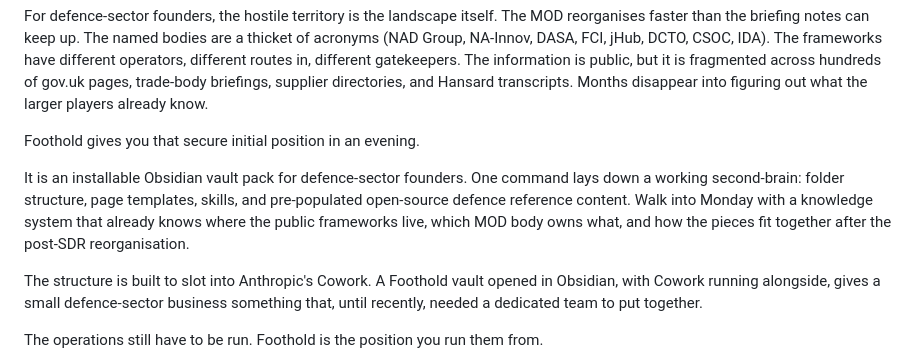
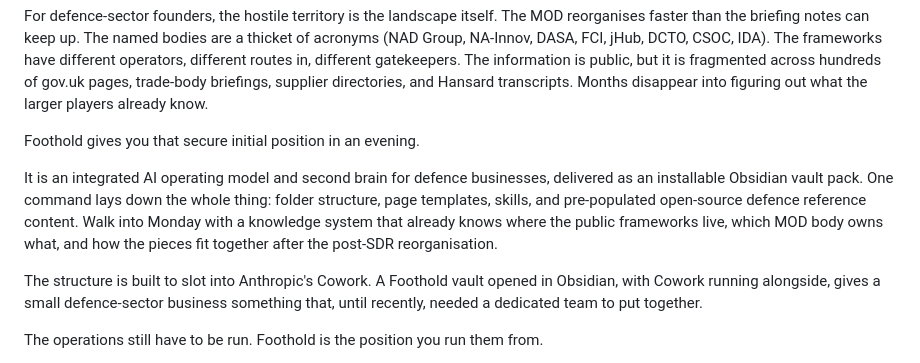
Before and after one commit to MilUX-Ltd/foothold, a Markdown page: README.md, the part around the change. Rendered like a GitHub page.

```diff
--- a/README.md
+++ b/README.md
@@ -10,7 +10,7 @@ For defence-sector founders, the hostile territory is the landscape itself. The
 
 Foothold gives you that secure initial position in an evening.
 
-It is an installable Obsidian vault pack for defence-sector founders. One command lays down a working second-brain: folder structure, page templates, skills, and pre-populated open-source defence reference content. Walk into Monday with a knowledge system that already knows where the public frameworks live, which MOD body owns what, and how the pieces fit together after the post-SDR reorganisation.
+It is an integrated AI operating model and second brain for defence businesses, delivered as an installable Obsidian vault pack. One command lays down the whole thing: folder structure, page templates, skills, and pre-populated open-source defence reference content. Walk into Monday with a knowledge system that already knows where the public frameworks live, which MOD body owns what, and how the pieces fit together after the post-SDR reorganisation.
 
 The structure is built to slot into Anthropic's Cowork. A Foothold vault opened in Obsidian, with Cowork running alongside, gives a small defence-sector business something that, until recently, needed a dedicated team to put together.
 
```
Also changed, not shown: CHANGELOG.md (+2 -0 lines).
